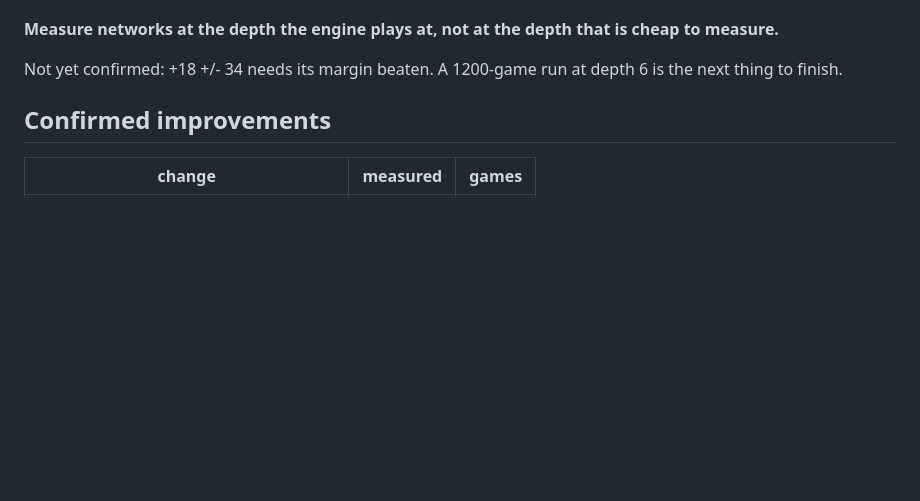
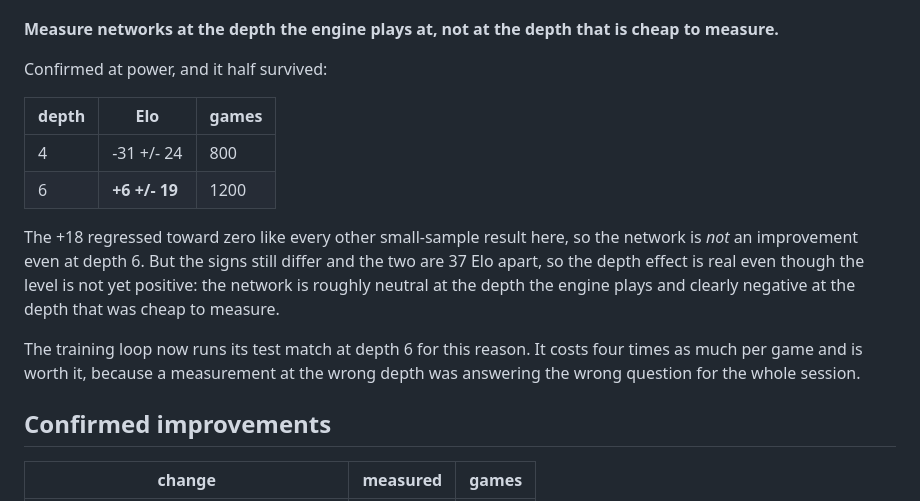
Before and after one commit to TidyMaze/chess-go, a Markdown page: NEXT_STEPS.md, the part around the change. Rendered like a GitHub page; blank space fills up the shorter version.

Commit message:
Test the network at the depth the engine plays, not the cheap depth
  depth 4   -31 +/- 24   (800 games)
  depth 6    +6 +/- 19   (1200 games)

The +18 +/- 34 seen over 400 games regressed toward zero exactly like
every other small-sample result in this project, so the network is still
not an improvement. But the two depths differ by 37 Elo and disagree on
sign, so the depth effect itself is real: the network is roughly neutral
where the engine actually plays and clearly negative where it was being
measured.

Every network measurement until now was taken at depth 4 because it is
four times cheaper, while the engine plays at depth 5 and calibrates at 5
or 6. A cheap measurement that answers a different question is worse than
an expensive one that answers the right one, and it had been steering
this work all session.

The training loop's test match now runs at depth 6.

Co-Authored-By: Claude Opus 5 <noreply@anthropic.com>

```diff
--- a/NEXT_STEPS.md
+++ b/NEXT_STEPS.md
@@ -85,8 +85,24 @@ like.
 **Measure networks at the depth the engine plays at, not at the depth
 that is cheap to measure.**
 
-Not yet confirmed: +18 +/- 34 needs its margin beaten. A 1200-game run at
-depth 6 is the next thing to finish.
+Confirmed at power, and it half survived:
+
+| depth | Elo | games |
+|---|---|---|
+| 4 | -31 +/- 24 | 800 |
+| 6 | **+6 +/- 19** | 1200 |
+
+The +18 regressed toward zero like every other small-sample result here,
+so the network is *not* an improvement even at depth 6. But the signs
+still differ and the two are 37 Elo apart, so the depth effect is real
+even though the level is not yet positive: the network is roughly neutral
+at the depth the engine plays and clearly negative at the depth that was
+cheap to measure.
+
+The training loop now runs its test match at depth 6 for this reason. It
+costs four times as much per game and is worth it, because a measurement
+at the wrong depth was answering the wrong question for the whole
+session.
 
 ## Confirmed improvements
 
```
